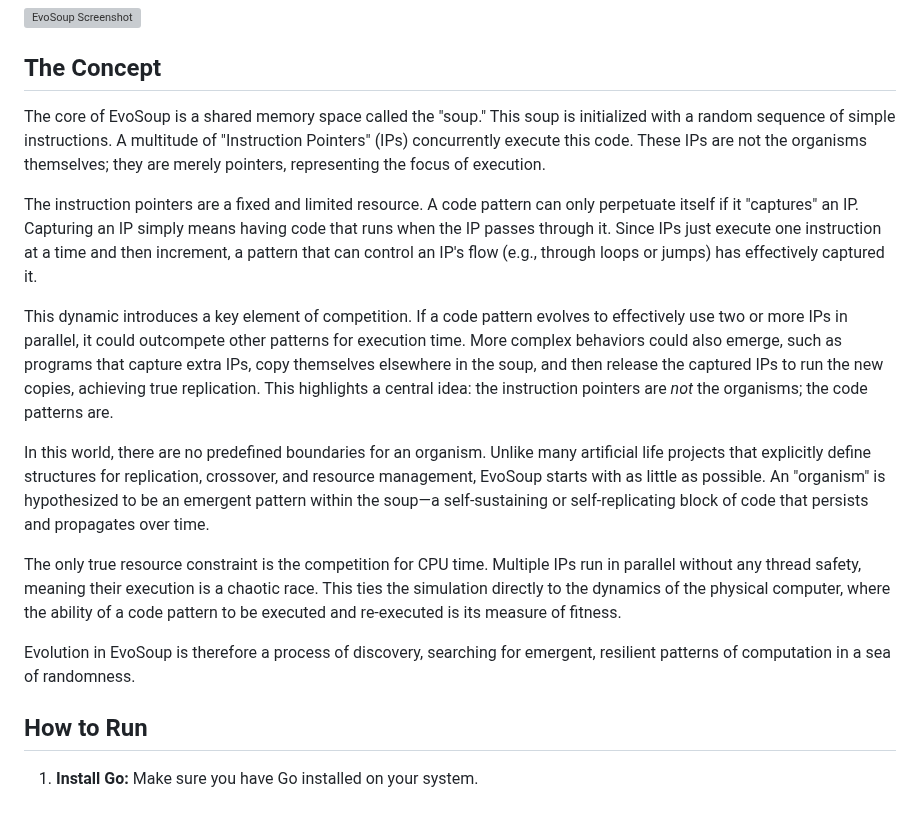
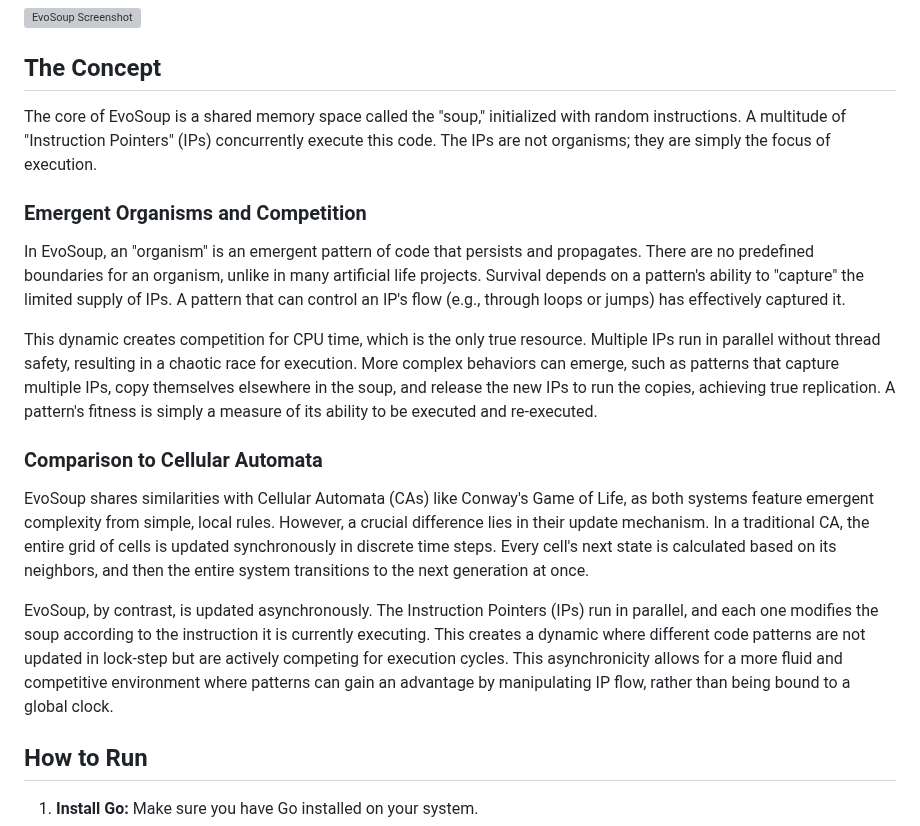
Before and after one commit to TTrapper/evosoup, a Markdown page: README.md, the part around the change. GitHub-like rendering; grey boxes are pictures that could not be loaded.

Commit message:
doc: add comparison to cellular automata

```diff
--- a/README.md
+++ b/README.md
@@ -6,17 +6,19 @@ EvoSoup is an experiment in digital evolution that attempts to simulate life at
 
 ## The Concept
 
-The core of EvoSoup is a shared memory space called the "soup." This soup is initialized with a random sequence of simple instructions. A multitude of "Instruction Pointers" (IPs) concurrently execute this code. These IPs are not the organisms themselves; they are merely pointers, representing the focus of execution.
+The core of EvoSoup is a shared memory space called the "soup," initialized with random instructions. A multitude of "Instruction Pointers" (IPs) concurrently execute this code. The IPs are not organisms; they are simply the focus of execution.
 
-The instruction pointers are a fixed and limited resource. A code pattern can only perpetuate itself if it "captures" an IP. Capturing an IP simply means having code that runs when the IP passes through it. Since IPs just execute one instruction at a time and then increment, a pattern that can control an IP's flow (e.g., through loops or jumps) has effectively captured it.
+### Emergent Organisms and Competition
 
-This dynamic introduces a key element of competition. If a code pattern evolves to effectively use two or more IPs in parallel, it could outcompete other patterns for execution time. More complex behaviors could also emerge, such as programs that capture extra IPs, copy themselves elsewhere in the soup, and then release the captured IPs to run the new copies, achieving true replication. This highlights a central idea: the instruction pointers are *not* the organisms; the code patterns are.
+In EvoSoup, an "organism" is an emergent pattern of code that persists and propagates. There are no predefined boundaries for an organism, unlike in many artificial life projects. Survival depends on a pattern's ability to "capture" the limited supply of IPs. A pattern that can control an IP's flow (e.g., through loops or jumps) has effectively captured it.
 
-In this world, there are no predefined boundaries for an organism. Unlike many artificial life projects that explicitly define structures for replication, crossover, and resource management, EvoSoup starts with as little as possible. An "organism" is hypothesized to be an emergent pattern within the soup—a self-sustaining or self-replicating block of code that persists and propagates over time.
+This dynamic creates competition for CPU time, which is the only true resource. Multiple IPs run in parallel without thread safety, resulting in a chaotic race for execution. More complex behaviors can emerge, such as patterns that capture multiple IPs, copy themselves elsewhere in the soup, and release the new IPs to run the copies, achieving true replication. A pattern's fitness is simply a measure of its ability to be executed and re-executed.
 
-The only true resource constraint is the competition for CPU time. Multiple IPs run in parallel without any thread safety, meaning their execution is a chaotic race. This ties the simulation directly to the dynamics of the physical computer, where the ability of a code pattern to be executed and re-executed is its measure of fitness.
+### Comparison to Cellular Automata
 
-Evolution in EvoSoup is therefore a process of discovery, searching for emergent, resilient patterns of computation in a sea of randomness.
+EvoSoup shares similarities with Cellular Automata (CAs) like Conway's Game of Life, as both systems feature emergent complexity from simple, local rules. However, a crucial difference lies in their update mechanism. In a traditional CA, the entire grid of cells is updated synchronously in discrete time steps. Every cell's next state is calculated based on its neighbors, and then the entire system transitions to the next generation at once.
+
+EvoSoup, by contrast, is updated asynchronously. The Instruction Pointers (IPs) run in parallel, and each one modifies the soup according to the instruction it is currently executing. This creates a dynamic where different code patterns are not updated in lock-step but are actively competing for execution cycles. This asynchronicity allows for a more fluid and competitive environment where patterns can gain an advantage by manipulating IP flow, rather than being bound to a global clock.
 
 ## How to Run
 
```
